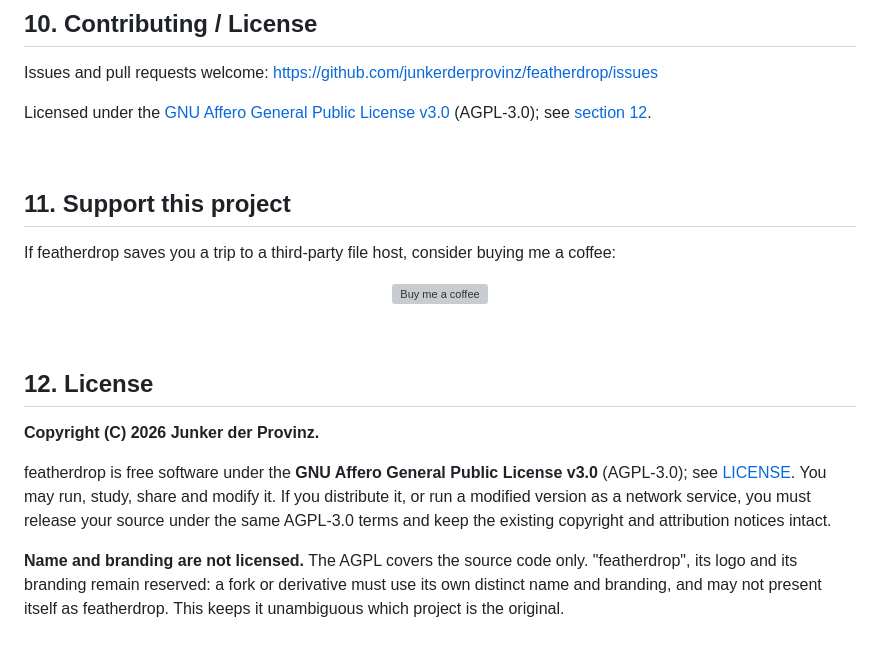
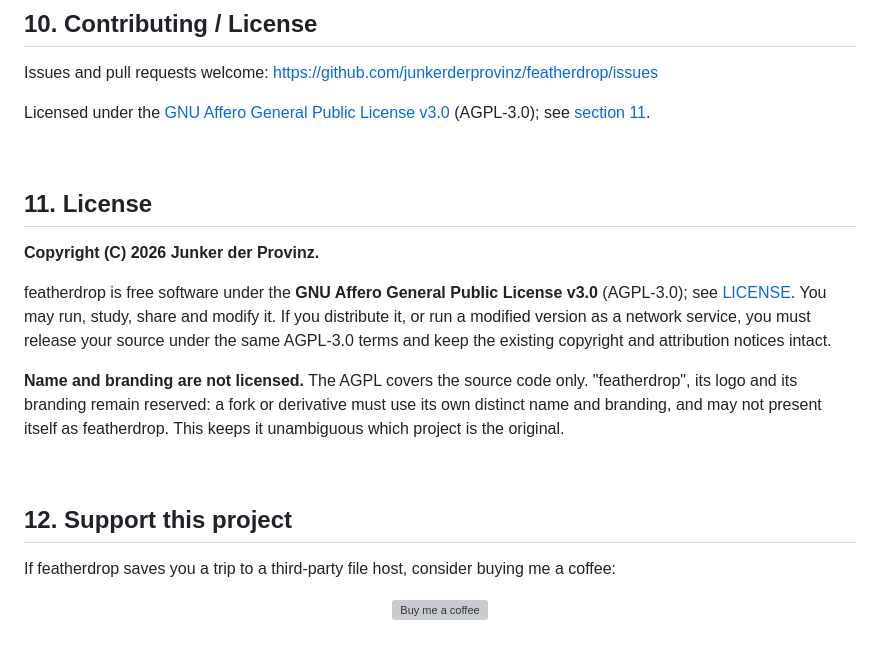
Before and after one commit to junkerderprovinz/featherdrop, a Markdown page: README.md, the part around one of its changes. Drawn GitHub-style; grey boxes are pictures that could not be loaded.

Commit message:
docs(readme): support section last, centered 220px BMAC button, collapse long feature lists

```diff
--- a/README.md
+++ b/README.md
@@ -407,11 +410,21 @@ retired in v6.0.0; the Go backend is the only server.
 Issues and pull requests welcome:
 <https://github.com/junkerderprovinz/featherdrop/issues>
 
-Licensed under the [GNU Affero General Public License v3.0](LICENSE) (AGPL-3.0); see [section 12](#12-license).
+Licensed under the [GNU Affero General Public License v3.0](LICENSE) (AGPL-3.0); see [section 11](#11-license).
 
 <br>
 
-## 11. Support this project
+## 11. License
+
+**Copyright (C) 2026 Junker der Provinz.**
+
+featherdrop is free software under the **GNU Affero General Public License v3.0** (AGPL-3.0); see [LICENSE](LICENSE). You may run, study, share and modify it. If you distribute it, or run a modified version as a network service, you must release your source under the same AGPL-3.0 terms and keep the existing copyright and attribution notices intact.
+
+**Name and branding are not licensed.** The AGPL covers the source code only. "featherdrop", its logo and its branding remain reserved: a fork or derivative must use its own distinct name and branding, and may not present itself as featherdrop. This keeps it unambiguous which project is the original.
+
+<br>
+
+## 12. Support this project
 
 If featherdrop saves you a trip to a third-party file host, consider buying me a coffee:
 
@@ -420,13 +433,3 @@ If featherdrop saves you a trip to a third-party file host, consider buying me a
     <img src=".github/assets/button-buy-me-a-coffee.svg" alt="Buy me a coffee" width="220">
   </a>
 </p>
-
-<br>
-
-## 12. License
-
-**Copyright (C) 2026 Junker der Provinz.**
-
-featherdrop is free software under the **GNU Affero General Public License v3.0** (AGPL-3.0); see [LICENSE](LICENSE). You may run, study, share and modify it. If you distribute it, or run a modified version as a network service, you must release your source under the same AGPL-3.0 terms and keep the existing copyright and attribution notices intact.
-
-**Name and branding are not licensed.** The AGPL covers the source code only. "featherdrop", its logo and its branding remain reserved: a fork or derivative must use its own distinct name and branding, and may not present itself as featherdrop. This keeps it unambiguous which project is the original.
```
Also changed, not shown: other parts of README.md (+6 -3 lines).
